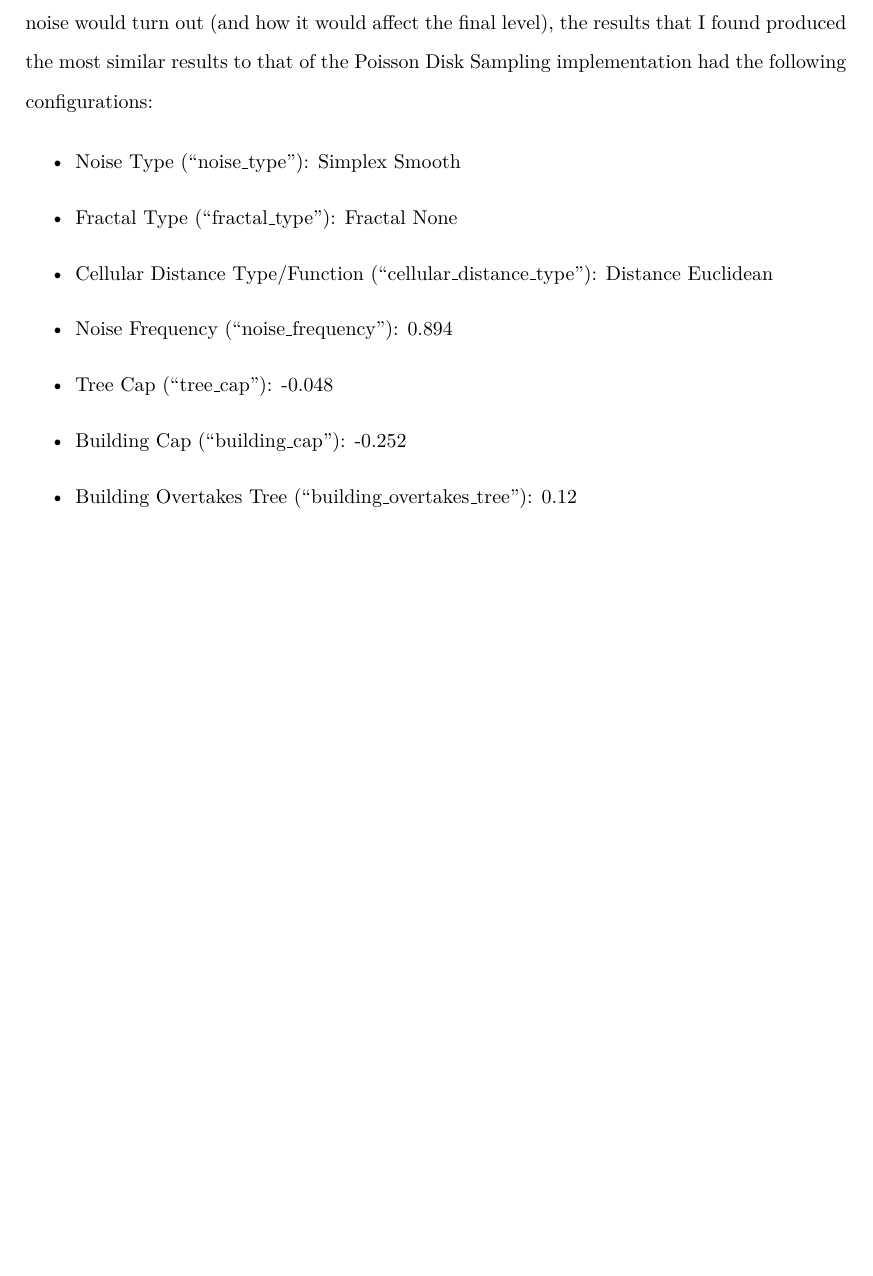
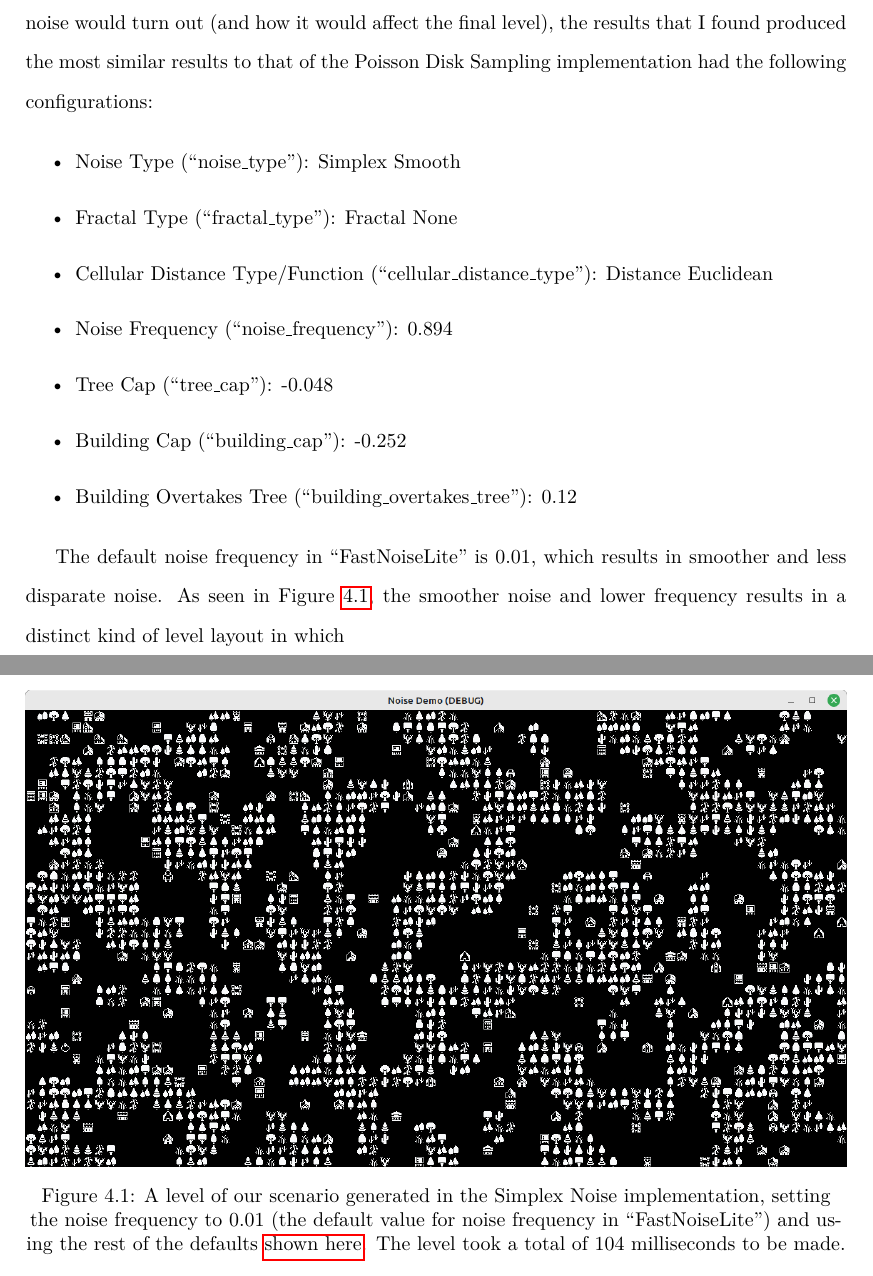
Before and after one commit to Zishan-Rahman/FinalYearBScProjectReport, a LaTeX thesis (report.tex, which reads Chapters/DesignSpecification.tex): part of page 33 of 219 before the commit and two parts of pages 33 and 34 of 220 after it, the two joined at a grey line, cut so that both start at the same text, the shorter picture padded with empty space. Compiled offline with pdfLaTeX.

Commit message:
Updates from Overleaf

```diff
--- a/Chapters/DesignSpecification.tex
+++ b/Chapters/DesignSpecification.tex
@@ -31,3 +31,12 @@ While the noise implementations varied greatly depending on what settings were u
     \item Building Cap (``building\_cap"): -0.252
     \item Building Overtakes Tree (``building\_overtakes\_tree"): 0.12
 \end{itemize}
+
+The default noise frequency in ``FastNoiseLite" is 0.01, which results in smoother and less disparate noise. As seen in Figure \ref{fig:simplexsmooth0.01}, the smoother noise and lower frequency results in a distinct kind of level layout in which
+
+\begin{figure}[H]
+    \centering
+    \includegraphics[width=\textwidth]{Images/simplex_smooth_0.01_frequency.png}
+    \caption{A level of our scenario generated in the Simplex Noise implementation, setting the noise frequency to 0.01 (the default value for noise frequency in ``FastNoiseLite") and using the rest of the defaults \hyperref[noisedefaults]{shown here}. The level took a total of 104 milliseconds to be made.}
+    \label{fig:simplexsmooth0.01}
+\end{figure}
```
Also changed, not shown: Chapters/DesignSpecification.tex (4 more changed lines).
